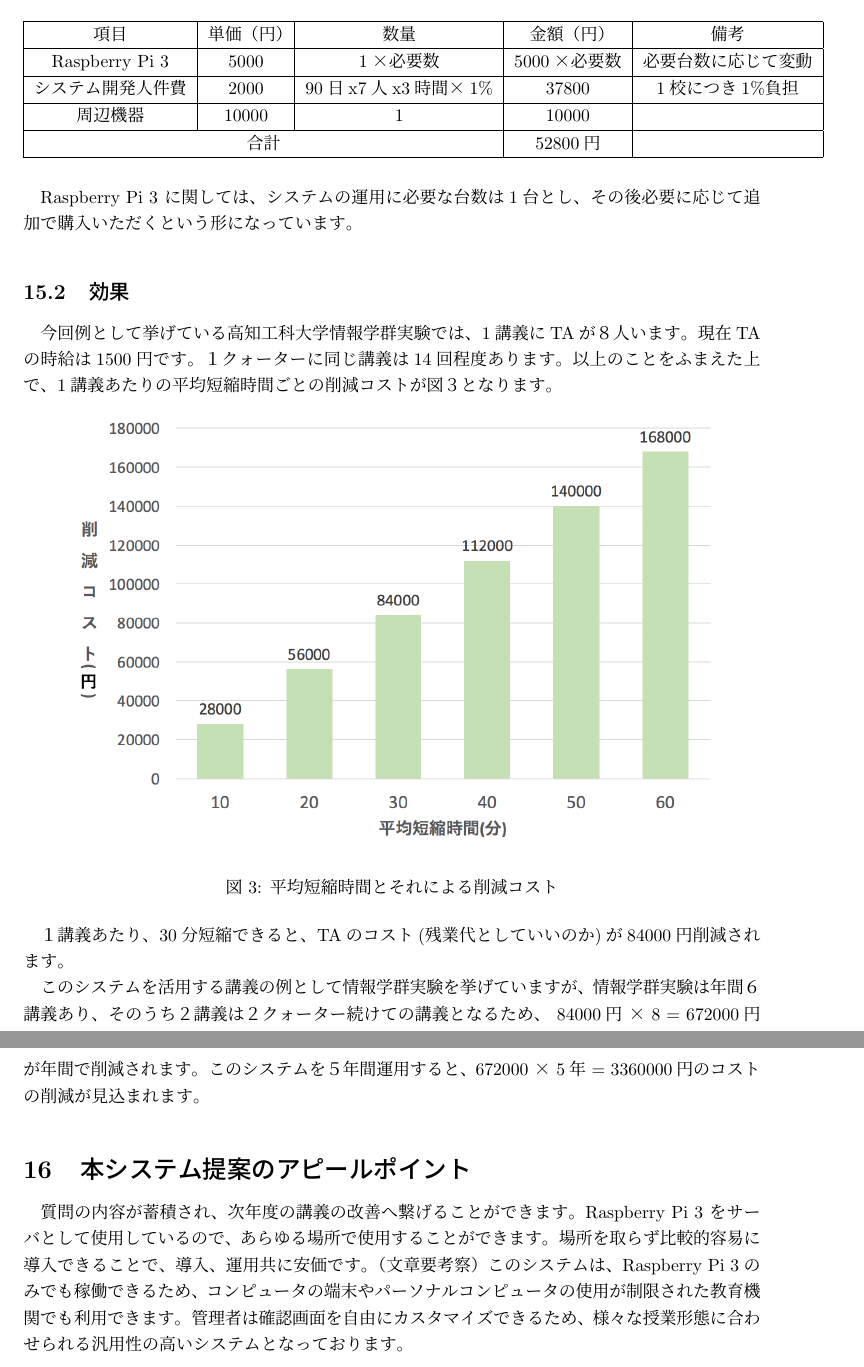
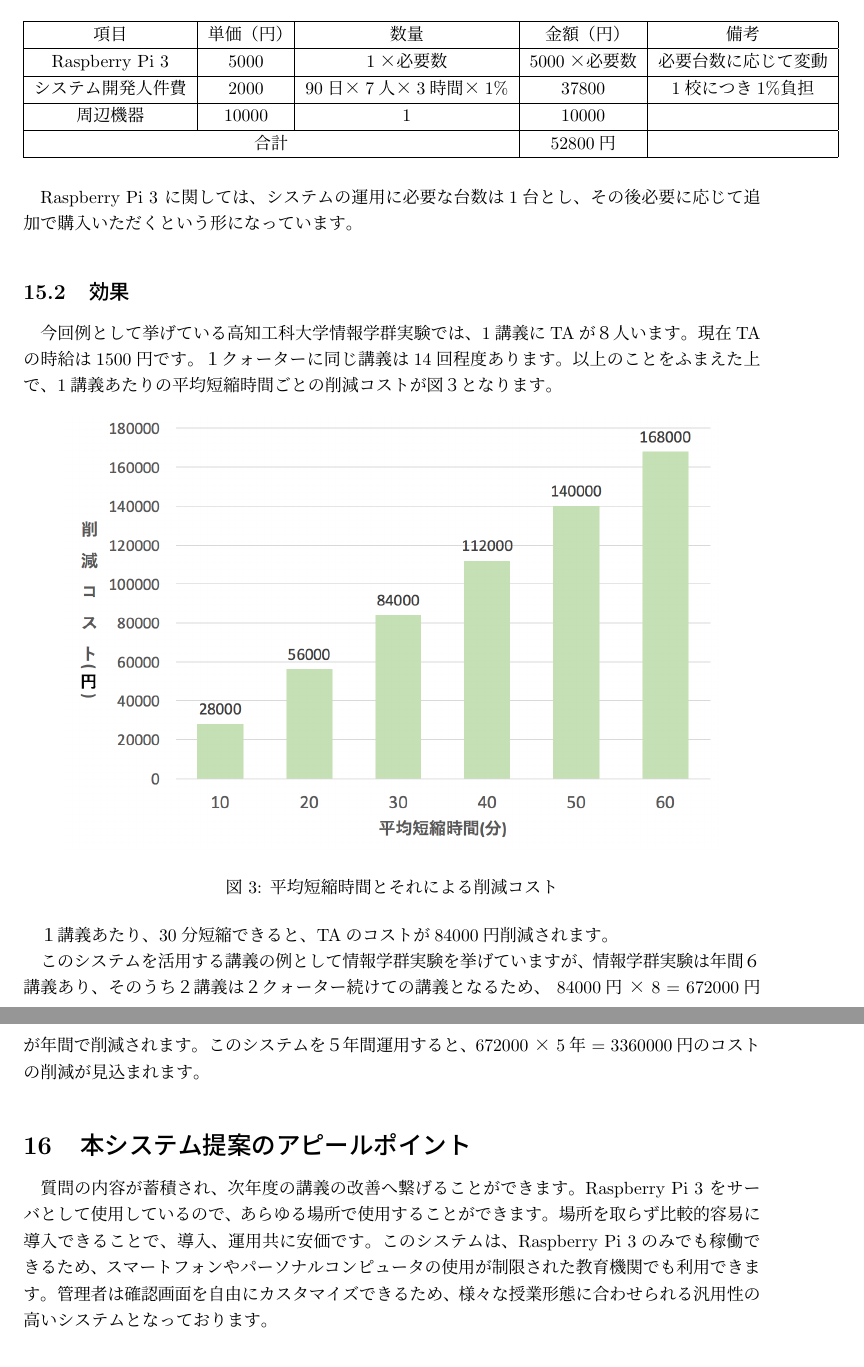
Before and after one commit to okisoft/all, a LaTeX document (system_proposal_v2.tex): two parts of pages 8 and 9 of 9, joined at a grey line, cut so that both start at the same text. Compiled offline with upLaTeX and dvipdfmx.

Commit message:
細かな修正

```diff
--- a/system_proposal_v2.tex
+++ b/system_proposal_v2.tex
@@ -205,7 +206,7 @@ TAには時給が発生しているため、受講している学生全員の課
   \begin{tabular}{|c|c|c|c|c|} \hline
     項目 & 単価（円） & 数量 & 金額（円） & 備考 \\ \hline
      Raspberry Pi 3 &  5000&  1×必要数&  5000×必要数& 必要台数に応じて変動 \\ \hline
-     システム開発人件費&  2000& 90日x7人x3時間×1\%&37800&1校につき1\%負担  \\ \hline
+     システム開発人件費&  2000& 90日×7人×3時間×1\%&37800&1校につき1\%負担  \\ \hline
      周辺機器&  10000&  1&  10000&  \\ \hline
     \multicolumn{3}{|c|}{合計}& 52800円 &  \\ \hline
   \end{tabular}
@@ -229,7 +230,7 @@ Raspberry Pi 3 に関しては、システムの運用に必要な台数は1台
 \end{figure}
 
 
-１講義あたり、30分短縮できると、TAのコスト(残業代としていいのか)が84000円削減されます。
+１講義あたり、30分短縮できると、TAのコストが84000円削減されます。%TAのコスト(残業代としていいのか)
 
 %効果の試算として、TAの授業後の平均残業時間が２時間とし、TAがその講義に8人ついていたとします。
 %現在のTAの時給は1,500円なので、１講義あたり8人 × 1,500円 × 2時間 で、１講義あたり24000円となります。
@@ -243,8 +244,8 @@ Raspberry Pi 3 に関しては、システムの運用に必要な台数は1台
 %汎用性の高いシステムとなっているため、他の会議等での利用も可能です。
 質問の内容が蓄積され、次年度の講義の改善へ繋げることができます。
 Raspberry Pi 3 をサーバとして使用しているので、あらゆる場所で使用することができます。
-場所を取らず比較的容易に導入できることで、導入、運用共に安価です。（文章要考察）
-このシステムは、Raspberry Pi 3のみでも稼働できるため、コンピュータの端末やパーソナルコンピュータの使用が制限された教育機関でも利用できます。
+場所を取らず比較的容易に導入できることで、導入、運用共に安価です。%（文章要考察）
+このシステムは、Raspberry Pi 3のみでも稼働できるため、スマートフォンやパーソナルコンピュータの使用が制限された教育機関でも利用できます。
 管理者は確認画面を自由にカスタマイズできるため、様々な授業形態に合わせられる汎用性の高いシステムとなっております。
 
 
```
Also changed, not shown: system_proposal_v2.pdf, system_proposal_v2.tex (3 more changed lines).
